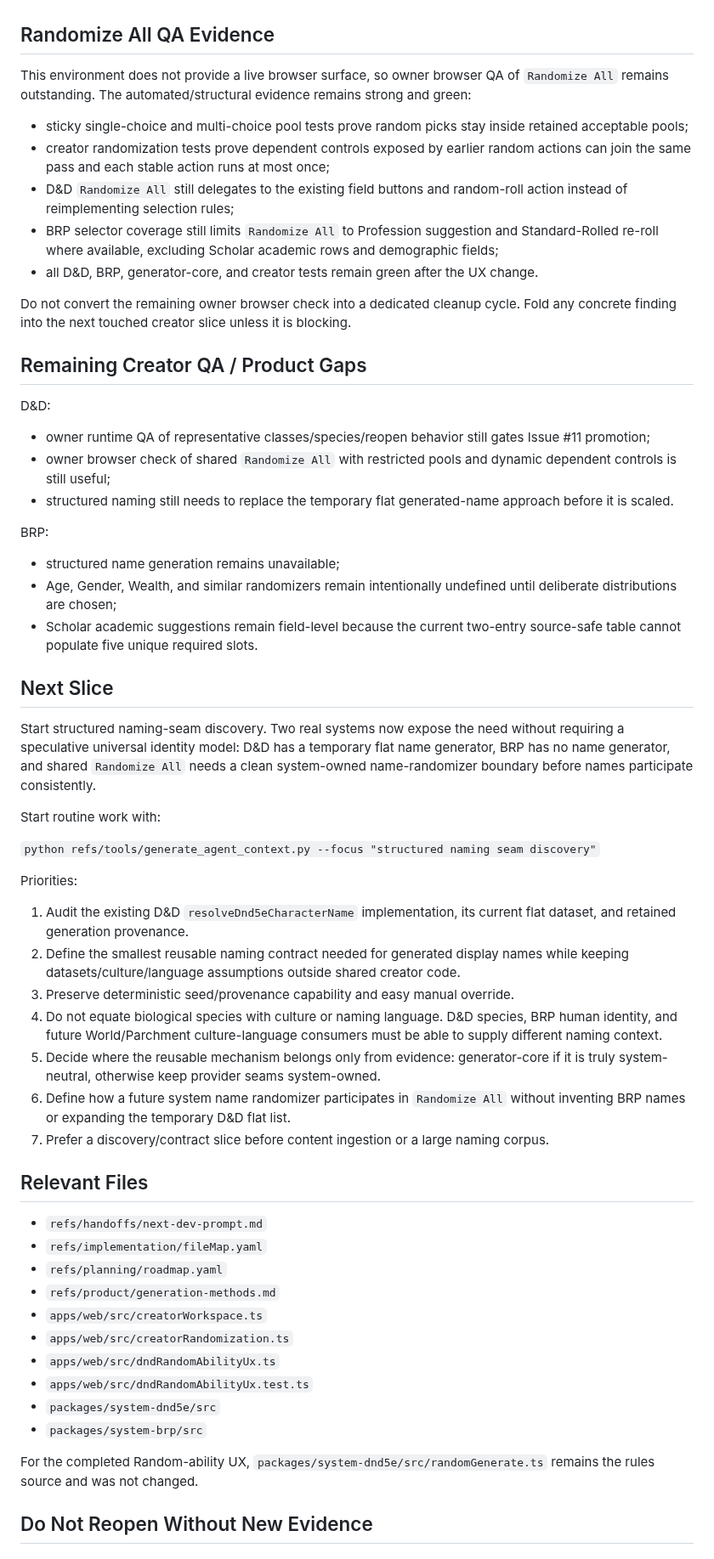
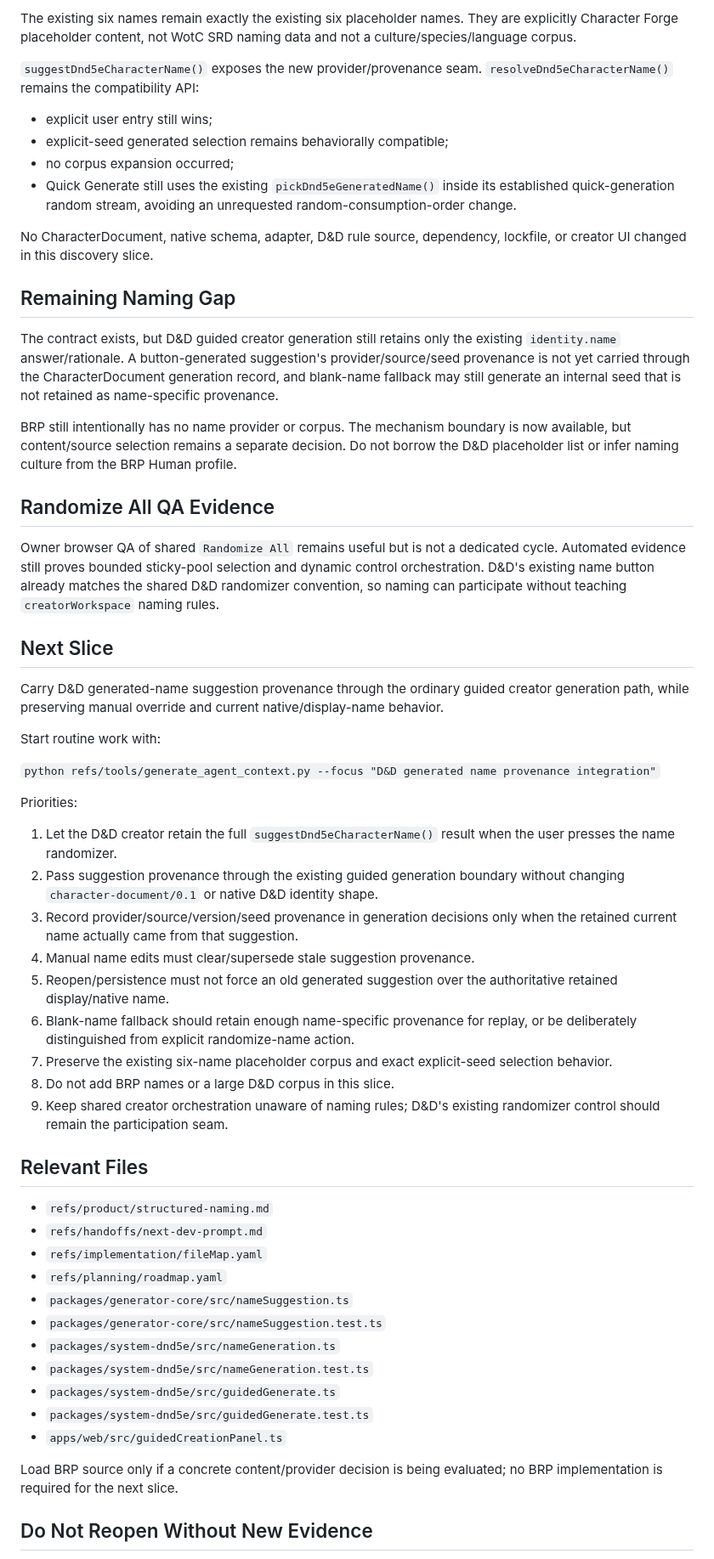
Before and after one commit to Three-Wheeled-Sloth-Studio/Character-Forge, a Markdown page: refs/handoffs/currentHandoff.md, the part around one of its changes. Shown at 85% size. Rendered like a GitHub page.

Commit message:
docs: close structured naming discovery slice

```diff
--- a/refs/handoffs/currentHandoff.md
+++ b/refs/handoffs/currentHandoff.md
@@ -61,62 +73,59 @@ What changed:
+The existing six names remain exactly the existing six placeholder names. They are explicitly Character Forge placeholder content, not WotC SRD naming data and not a culture/species/language corpus.
+
+`suggestDnd5eCharacterName()` exposes the new provider/provenance seam. `resolveDnd5eCharacterName()` remains the compatibility API:
+
+- explicit user entry still wins;
+- explicit-seed generated selection remains behaviorally compatible;
+- no corpus expansion occurred;
+- Quick Generate still uses the existing `pickDnd5eGeneratedName()` inside its established quick-generation random stream, avoiding an unrequested random-consumption-order change.
+
+No CharacterDocument, native schema, adapter, D&D rule source, dependency, lockfile, or creator UI changed in this discovery slice.
+
+## Remaining Naming Gap
+
+The contract exists, but D&D guided creator generation still retains only the existing `identity.name` answer/rationale. A button-generated suggestion's provider/source/seed provenance is not yet carried through the CharacterDocument generation record, and blank-name fallback may still generate an internal seed that is not retained as name-specific provenance.
+
+BRP still intentionally has no name provider or corpus. The mechanism boundary is now available, but content/source selection remains a separate decision. Do not borrow the D&D placeholder list or infer naming culture from the BRP Human profile.
 
 ## Randomize All QA Evidence
 
-This environment does not provide a live browser surface, so owner browser QA of `Randomize All` remains outstanding. The automated/structural evidence remains strong and green:
-
-- sticky single-choice and multi-choice pool tests prove random picks stay inside retained acceptable pools;
-- creator randomization tests prove dependent controls exposed by earlier random actions can join the same pass and each stable action runs at most once;
-- D&D `Randomize All` still delegates to the existing field buttons and random-roll action instead of reimplementing selection rules;
-- BRP selector coverage still limits `Randomize All` to Profession suggestion and Standard-Rolled re-roll where available, excluding Scholar academic rows and demographic fields;
-- all D&D, BRP, generator-core, and creator tests remain green after the UX change.
-
-Do not convert the remaining owner browser check into a dedicated cleanup cycle. Fold any concrete finding into the next touched creator slice unless it is blocking.
-
-## Remaining Creator QA / Product Gaps
-
-D&D:
-
-- owner runtime QA of representative classes/species/reopen behavior still gates Issue #11 promotion;
-- owner browser check of shared `Randomize All` with restricted pools and dynamic dependent controls is still useful;
-- structured naming still needs to replace the temporary flat generated-name approach before it is scaled.
-
-BRP:
-
-- structured name generation remains unavailable;
-- Age, Gender, Wealth, and similar randomizers remain intentionally undefined until deliberate distributions are chosen;
-- Scholar academic suggestions remain field-level because the current two-entry source-safe table cannot populate five unique required slots.
+Owner browser QA of shared `Randomize All` remains useful but is not a dedicated cycle. Automated evidence still proves bounded sticky-pool selection and dynamic control orchestration. D&D's existing name button already matches the shared D&D randomizer convention, so naming can participate without teaching `creatorWorkspace` naming rules.
 
 ## Next Slice
 
-Start structured naming-seam discovery. Two real systems now expose the need without requiring a speculative universal identity model: D&D has a temporary flat name generator, BRP has no name generator, and shared `Randomize All` needs a clean system-owned name-randomizer boundary before names participate consistently.
+Carry D&D generated-name suggestion provenance through the ordinary guided creator generation path, while preserving manual override and current native/display-name behavior.
 
 Start routine work with:
 
-`python refs/tools/generate_agent_context.py --focus "structured naming seam discovery"`
+`python refs/tools/generate_agent_context.py --focus "D&D generated name provenance integration"`
 
 Priorities:
 
-1. Audit the existing D&D `resolveDnd5eCharacterName` implementation, its current flat dataset, and retained generation provenance.
-2. Define the smallest reusable naming contract needed for generated display names while keeping datasets/culture/language assumptions outside shared creator code.
-3. Preserve deterministic seed/provenance capability and easy manual override.
-4. Do not equate biological species with culture or naming language. D&D species, BRP human identity, and future World/Parchment culture-language consumers must be able to supply different naming context.
-5. Decide where the reusable mechanism belongs only from evidence: generator-core if it is truly system-neutral, otherwise keep provider seams system-owned.
-6. Define how a future system name randomizer participates in `Randomize All` without inventing BRP names or expanding the temporary D&D flat list.
-7. Prefer a discovery/contract slice before content ingestion or a large naming corpus.
+1. Let the D&D creator retain the full `suggestDnd5eCharacterName()` result when the user presses the name randomizer.
+2. Pass suggestion provenance through the existing guided generation boundary without changing `character-document/0.1` or native D&D identity shape.
+3. Record provider/source/version/seed provenance in generation decisions only when the retained current name actually came from that suggestion.
+4. Manual name edits must clear/supersede stale suggestion provenance.
+5. Reopen/persistence must not force an old generated suggestion over the authoritative retained display/native name.
+6. Blank-name fallback should retain enough name-specific provenance for replay, or be deliberately distinguished from explicit randomize-name action.
+7. Preserve the existing six-name placeholder corpus and exact explicit-seed selection behavior.
+8. Do not add BRP names or a large D&D corpus in this slice.
+9. Keep shared creator orchestration unaware of naming rules; D&D's existing randomizer control should remain the participation seam.
 
 ## Relevant Files
 
+- `refs/product/structured-naming.md`
 - `refs/handoffs/next-dev-prompt.md`
 - `refs/implementation/fileMap.yaml`
 - `refs/planning/roadmap.yaml`
-- `refs/product/generation-methods.md`
-- `apps/web/src/creatorWorkspace.ts`
-- `apps/web/src/creatorRandomization.ts`
-- `apps/web/src/dndRandomAbilityUx.ts`
-- `apps/web/src/dndRandomAbilityUx.test.ts`
-- `packages/system-dnd5e/src`
-- `packages/system-brp/src`
+- `packages/generator-core/src/nameSuggestion.ts`
+- `packages/generator-core/src/nameSuggestion.test.ts`
+- `packages/system-dnd5e/src/nameGeneration.ts`
+- `packages/system-dnd5e/src/nameGeneration.test.ts`
+- `packages/system-dnd5e/src/guidedGenerate.ts`
+- `packages/system-dnd5e/src/guidedGenerate.test.ts`
+- `apps/web/src/guidedCreationPanel.ts`
 
-For the completed Random-ability UX, `packages/system-dnd5e/src/randomGenerate.ts` remains the rules source and was not changed.
+Load BRP source only if a concrete content/provider decision is being evaluated; no BRP implementation is required for the next slice.
 
 ## Do Not Reopen Without New Evidence
 
```
Also changed, not shown: other parts of refs/handoffs/currentHandoff.md (+41 -28 lines).
